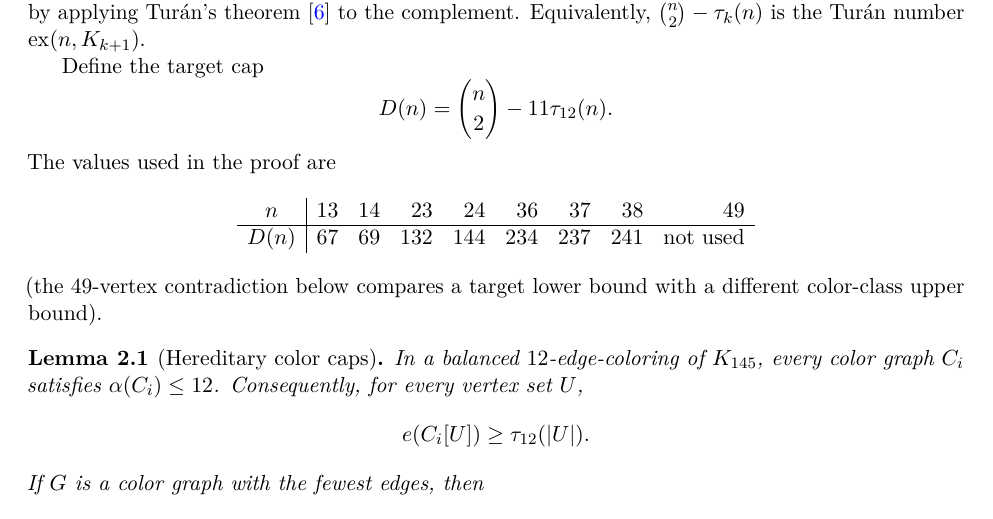
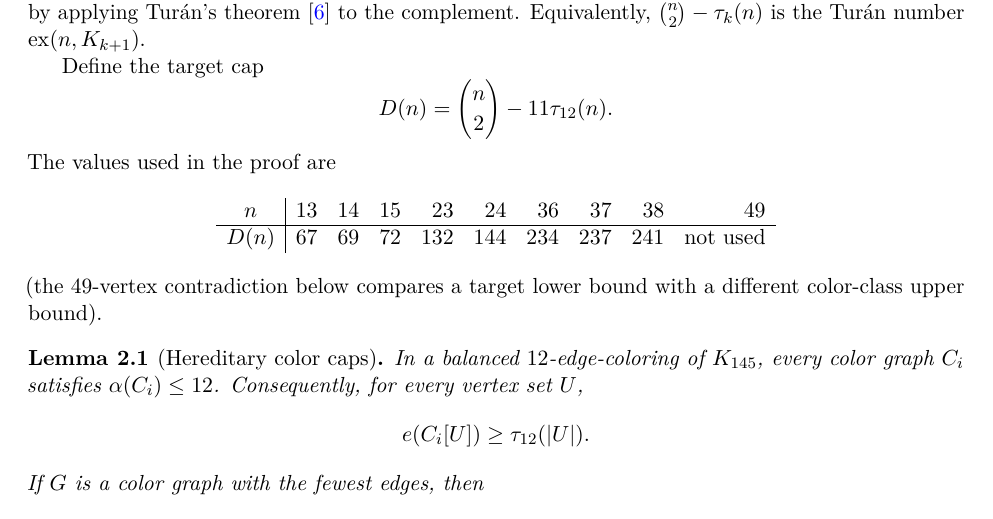
Before and after one commit to Icarus-K-Laplace/EG617-r12-proof, a LaTeX paper (PAPER/main.tex, which reads PAPER/sections/02-setup.tex): part of page 4 of 32, cut so that both start at the same text. Compiled offline with pdfLaTeX.

Commit message:
Include D(15) used by the h=14 matching bound

```diff
--- a/PAPER/sections/02-setup.tex
+++ b/PAPER/sections/02-setup.tex
@@ -13,9 +13,9 @@ D(n)=\binom{n}{2}-11\tau_{12}(n).
 \]
 The values used in the proof are
 \[
-\begin{array}{c|rrrrrrrr}
-n&13&14&23&24&36&37&38&49\\ \hline
-D(n)&67&69&132&144&234&237&241&\text{not used}
+\begin{array}{c|rrrrrrrrr}
+n&13&14&15&23&24&36&37&38&49\\ \hline
+D(n)&67&69&72&132&144&234&237&241&\text{not used}
 \end{array}
 \]
 (the $49$-vertex contradiction below compares a target lower bound with a different color-class upper bound).
```
